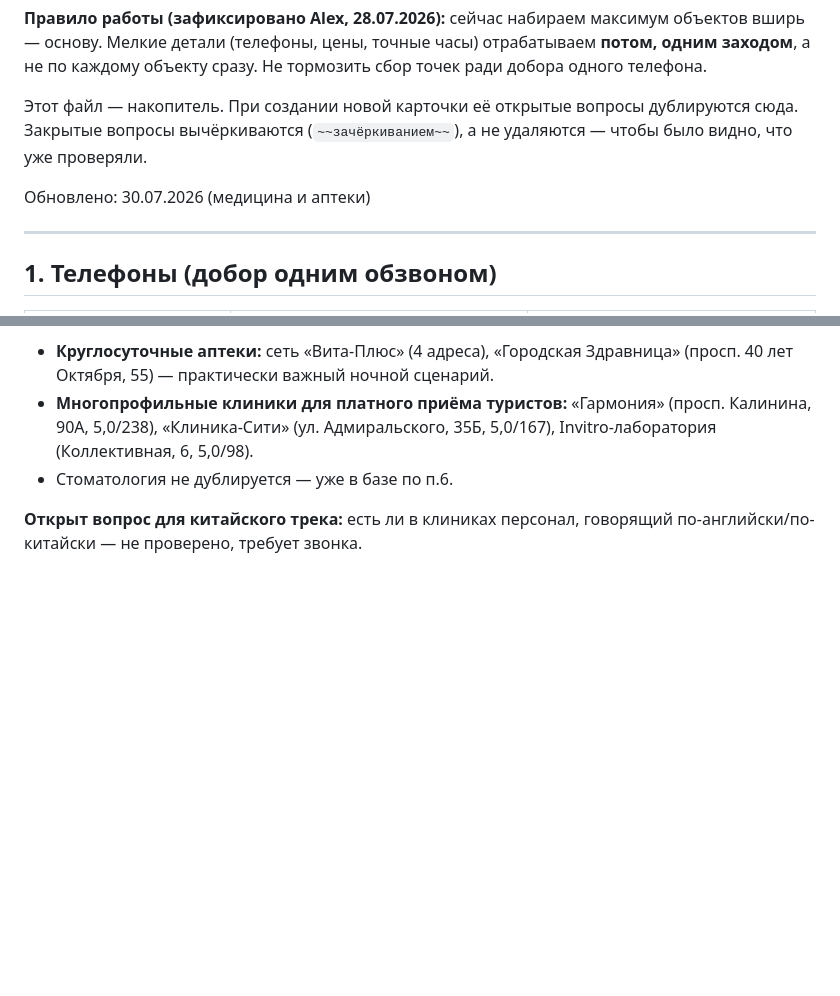
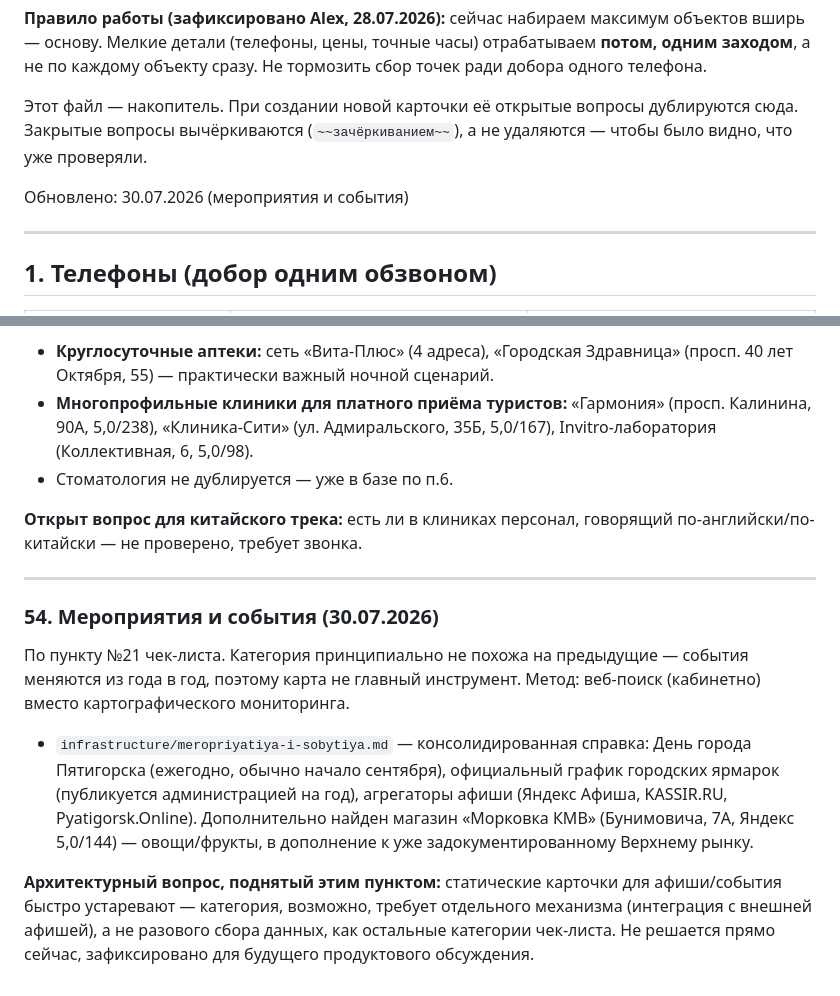
Before and after one commit to alexthebeijinger-cmd/kmv_guide, a Markdown page: knowledge/OPEN-QUESTIONS.md, 2 parts joined by grey strips. GitHub-like rendering; blank space fills up the shorter version.

Commit message:
Мероприятия и события: справочная карточка (День города, ярмарки, афиша) — пункт 21 чек-листа

```diff
--- a/knowledge/OPEN-QUESTIONS.md
+++ b/knowledge/OPEN-QUESTIONS.md
@@ -6,7 +6,7 @@
 
 Этот файл — накопитель. При создании новой карточки её открытые вопросы дублируются сюда. Закрытые вопросы вычёркиваются (`~~зачёркиванием~~`), а не удаляются — чтобы было видно, что уже проверяли.
 
-Обновлено: 30.07.2026 (медицина и аптеки)
+Обновлено: 30.07.2026 (мероприятия и события)
 
 ---
 
@@ -905,3 +905,13 @@ Alex подтвердил: «Мистер Слойкин» — это розни
 - Стоматология не дублируется — уже в базе по п.6.
 
 **Открыт вопрос для китайского трека:** есть ли в клиниках персонал, говорящий по-английски/по-китайски — не проверено, требует звонка.
+
+---
+
+### 54. Мероприятия и события (30.07.2026)
+
+По пункту №21 чек-листа. Категория принципиально не похожа на предыдущие — события меняются из года в год, поэтому карта не главный инструмент. Метод: веб-поиск (кабинетно) вместо картографического мониторинга.
+
+- `infrastructure/meropriyatiya-i-sobytiya.md` — консолидированная справка: День города Пятигорска (ежегодно, обычно начало сентября), официальный график городских ярмарок (публикуется администрацией на год), агрегаторы афиши (Яндекс Афиша, KASSIR.RU, Pyatigorsk.Online). Дополнительно найден магазин «Морковка КМВ» (Бунимовича, 7А, Яндекс 5,0/144) — овощи/фрукты, в дополнение к уже задокументированному Верхнему рынку.
+
+**Архитектурный вопрос, поднятый этим пунктом:** статические карточки для афиши/события быстро устаревают — категория, возможно, требует отдельного механизма (интеграция с внешней афишей), а не разового сбора данных, как остальные категории чек-листа. Не решается прямо сейчас, зафиксировано для будущего продуктового обсуждения.
```
Also changed, not shown: knowledge/CHECKLIST-24.md (+2 -1 lines), knowledge/infrastructure/meropriyatiya-i-sobytiya.md (added, +40 -0 lines).
